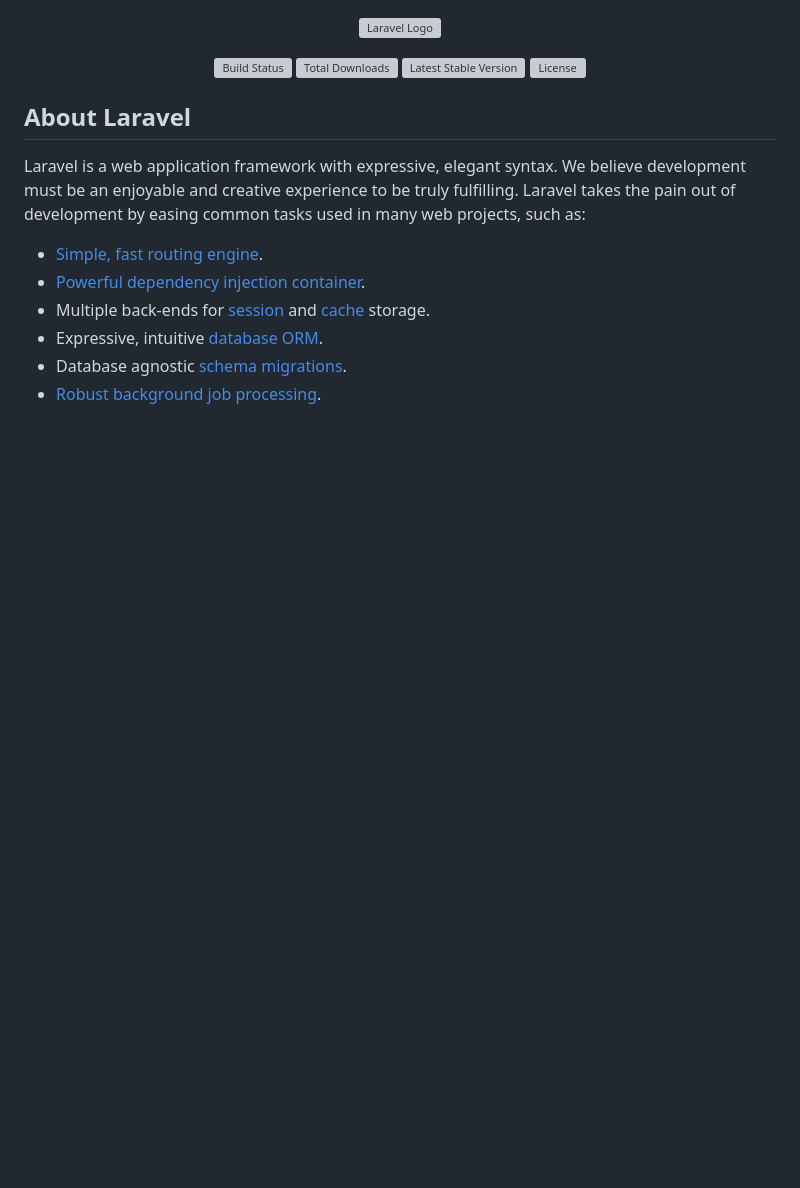
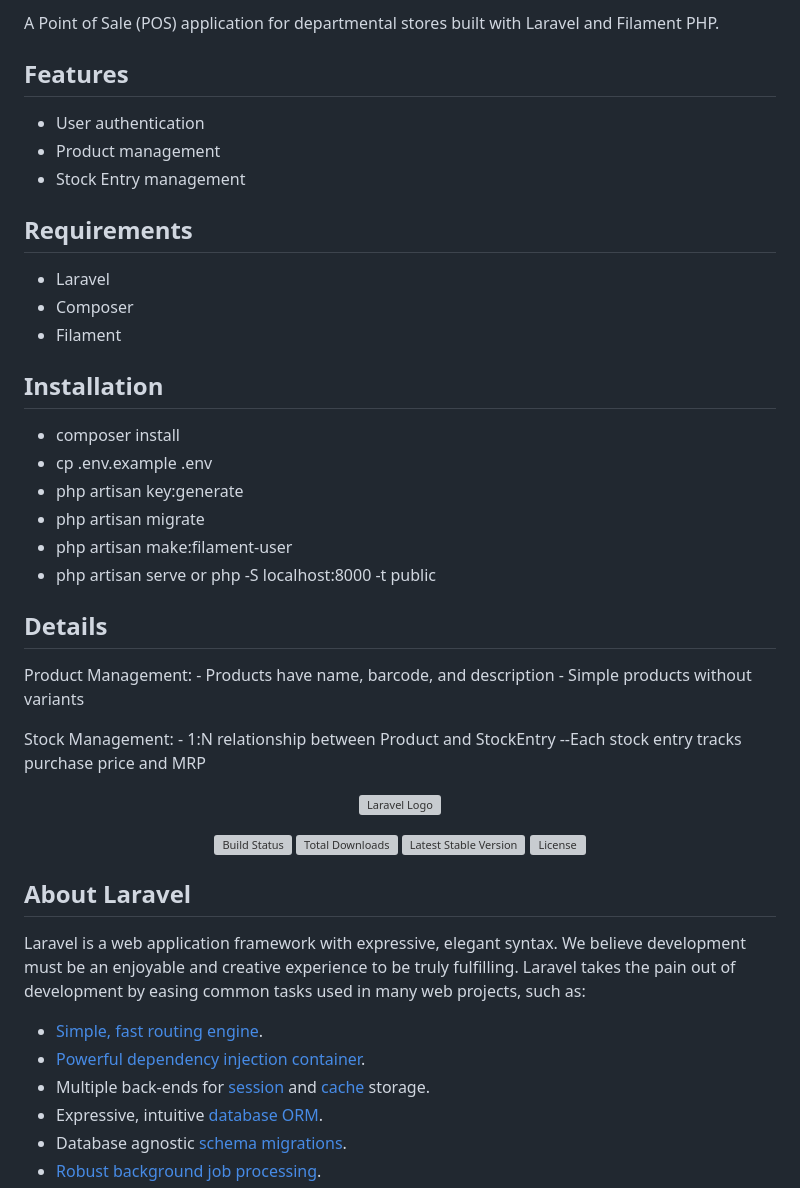
Before and after one commit to RalteRoland/lailen, a Markdown page: README.md, the part around the change. Rendered like a GitHub page; blank space fills up the shorter version; grey boxes are pictures that could not be loaded.

```diff
--- a/README.md
+++ b/README.md
@@ -1,3 +1,40 @@
+
+A Point of Sale (POS) application for departmental stores built with Laravel and Filament PHP.
+
+## Features
+
+- User authentication
+- Product management
+- Stock Entry management
+
+## Requirements
+
+- Laravel
+- Composer
+- Filament
+
+
+## Installation
+
+- composer install
+- cp .env.example .env
+- php artisan key:generate
+- php artisan migrate
+- php artisan make:filament-user
+- php artisan serve or php -S localhost:8000 -t public
+
+## Details
+
+Product Management:
+    - Products have name, barcode, and description
+    - Simple products without variants
+
+Stock Management:
+    - 1:N relationship between Product and StockEntry
+    --Each stock entry tracks purchase price and MRP
+
+
+
 <p align="center"><a href="https://laravel.com" target="_blank"><img src="https://raw.githubusercontent.com/laravel/art/master/logo-lockup/5%20SVG/2%20CMYK/1%20Full%20Color/laravel-logolockup-cmyk-red.svg" width="400" alt="Laravel Logo"></a></p>
 
 <p align="center">
```
